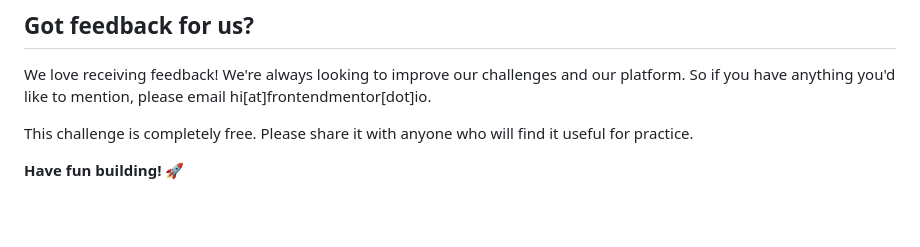
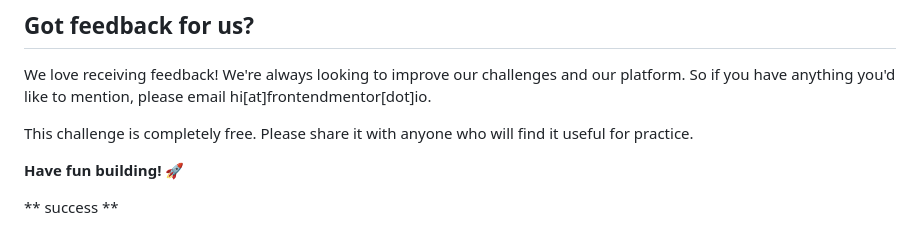
Before and after one commit to davidlmdev/git-test2, a Markdown page: README.md, the part around the change. Rendered like a GitHub page; blank space fills up the shorter version.

Commit message:
Archivo modificado para el archivo Readme

```diff
--- a/README.md
+++ b/README.md
@@ -85,3 +85,5 @@ We love receiving feedback! We're always looking to improve our challenges and o
 This challenge is completely free. Please share it with anyone who will find it useful for practice.
 
 **Have fun building!** 🚀
+
+** success **
```
